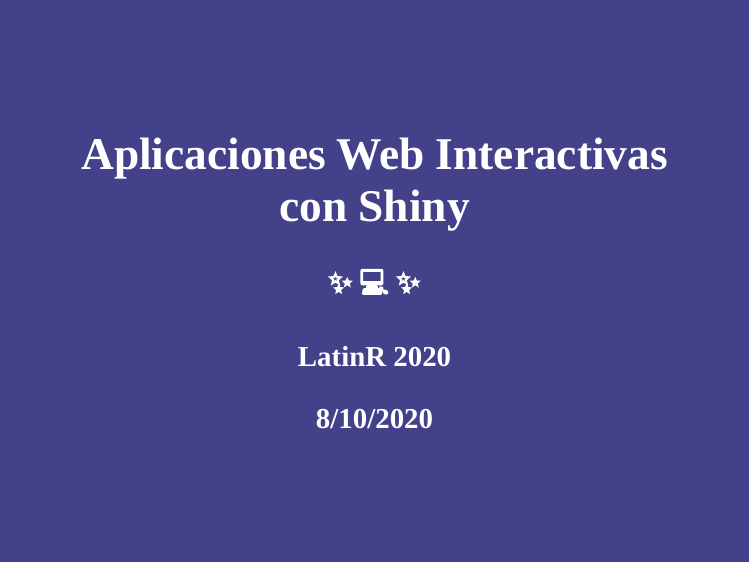
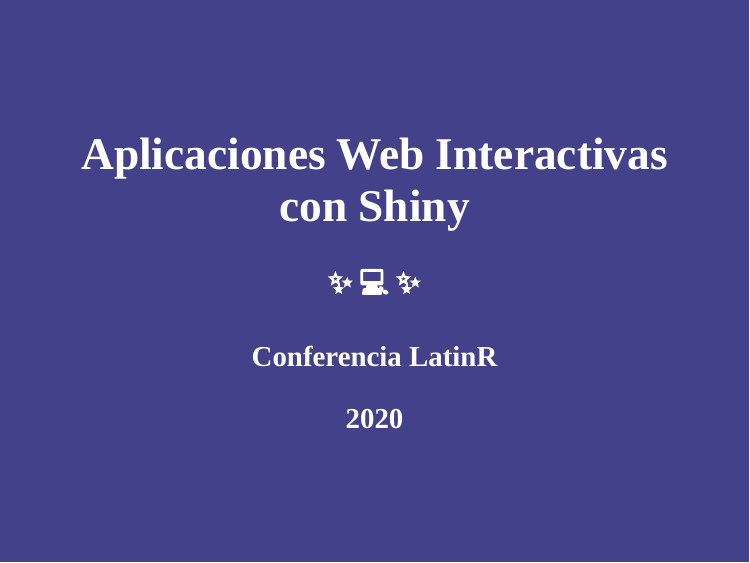
Before and after one commit to flor14/latinr_shiny_filminas_2020, an R Markdown document (latinr_shiny_2020.Rmd): page 1 of 56. Rendered offline with R 4.5, knitr and Pandoc, with nearby package versions; the slides are laid out offline by our stand-in for remark.js, each with all of its steps uncovered, in fonts that may differ from those the slides ask for, and without slide numbers, shadows or browser add-ons; colours and fonts come from the style sheet that the author committed, because xaringanthemer is not installed.

Commit message:
filminas

```diff
--- a/latinr_shiny_2020.Rmd
+++ b/latinr_shiny_2020.Rmd
@@ -2,8 +2,8 @@
 title: "Aplicaciones Web Interactivas con Shiny "
 subtitle: ""
 author: "✨ 💻 ✨ "
-institute: "LatinR 2020"
-date: "8/10/2020"
+institute: "Conferencia LatinR"
+date: "2020"
 output:
   xaringan::moon_reader:
     css: xaringan-themer.css
```
